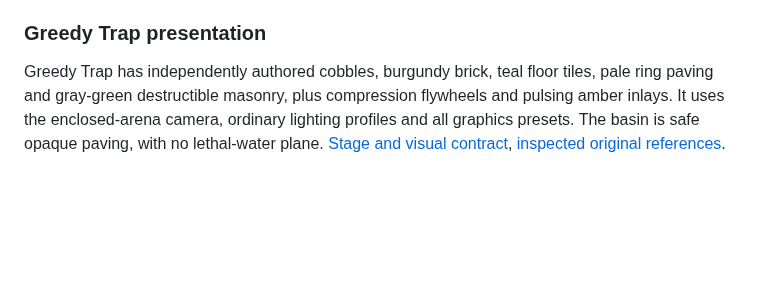
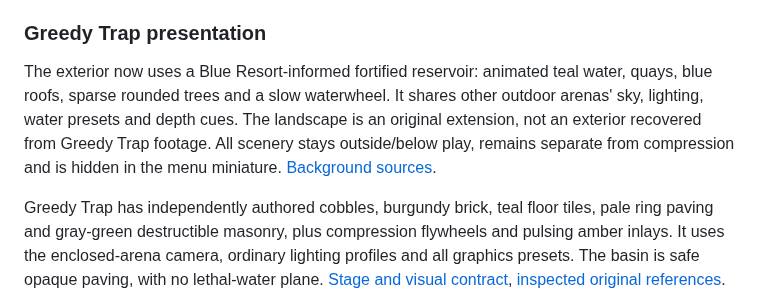
Before and after one commit to MCMike0399/bomberman-64-multiplayer, a Markdown page: docs/agents/visuals-and-animation.md, the part around the change. GitHub-like rendering; blank space fills up the shorter version.

```diff
--- a/docs/agents/visuals-and-animation.md
+++ b/docs/agents/visuals-and-animation.md
@@ -227,6 +227,13 @@ emission found it. Close-up concentric banding on the helmet predates this work.
 
 ### Greedy Trap presentation
 
+The exterior now uses a Blue Resort-informed fortified reservoir: animated teal
+water, quays, blue roofs, sparse rounded trees and a slow waterwheel. It shares
+other outdoor arenas' sky, lighting, water presets and depth cues. The landscape
+is an original extension, not an exterior recovered from Greedy Trap footage.
+All scenery stays outside/below play, remains separate from compression and is
+hidden in the menu miniature. [Background sources](../greedy-trap-background-research.md).
+
 Greedy Trap has independently authored cobbles, burgundy brick, teal floor tiles,
 pale ring paving and gray-green destructible masonry, plus compression flywheels
 and pulsing amber inlays. It uses the enclosed-arena camera, ordinary lighting
```
Also changed, not shown: docs/agents/README.md (+3 -1 lines), docs/greedy-trap-background-research.md (added, +89 -0 lines), docs/greedy-trap.md (+30 -2 lines), docs/media/greedy-trap/menu-miniature.png, 12 other files.
